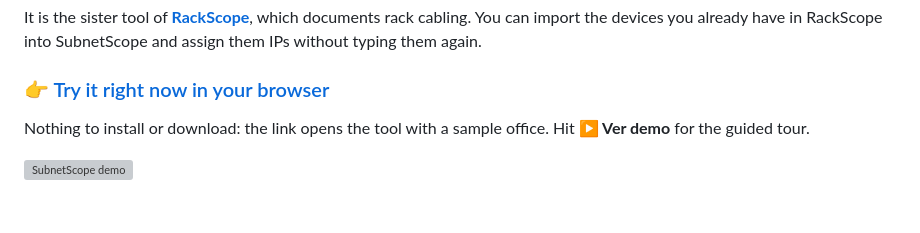
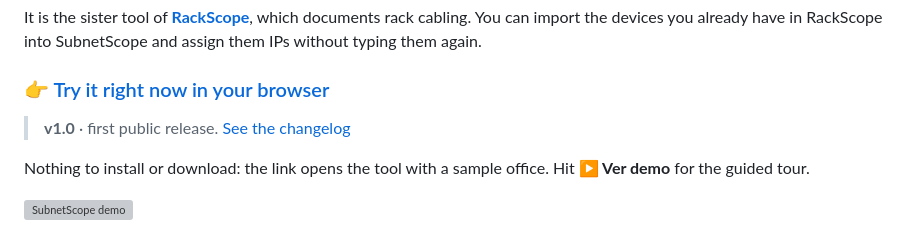
Before and after one commit to marcosblg/subnetscope, a Markdown page: README.en.md, the part around the change. Rendered like a GitHub page; blank space fills up the shorter version; grey boxes are pictures that could not be loaded.

```diff
--- a/README.en.md
+++ b/README.en.md
@@ -11,6 +11,8 @@ It was built to replace the usual IP addressing spreadsheet: the one that is nev
 It is the sister tool of **[RackScope](https://github.com/marcosblg/rackscope)**, which documents rack cabling. You can import the devices you already have in RackScope into SubnetScope and assign them IPs without typing them again.
 
 ### 👉 [Try it right now in your browser](https://marcosblg.github.io/subnetscope/)
+
+> **v1.0** · first public release. [See the changelog](CHANGELOG.md#whats-new-in-subnetscope)
 
 Nothing to install or download: the link opens the tool with a sample office. Hit **▶ Ver demo** for the guided tour.
 
```
Also changed, not shown: CHANGELOG.md (added, +33 -0 lines), README.md (+2 -0 lines), docs/captura.jpg, 3 other files.
